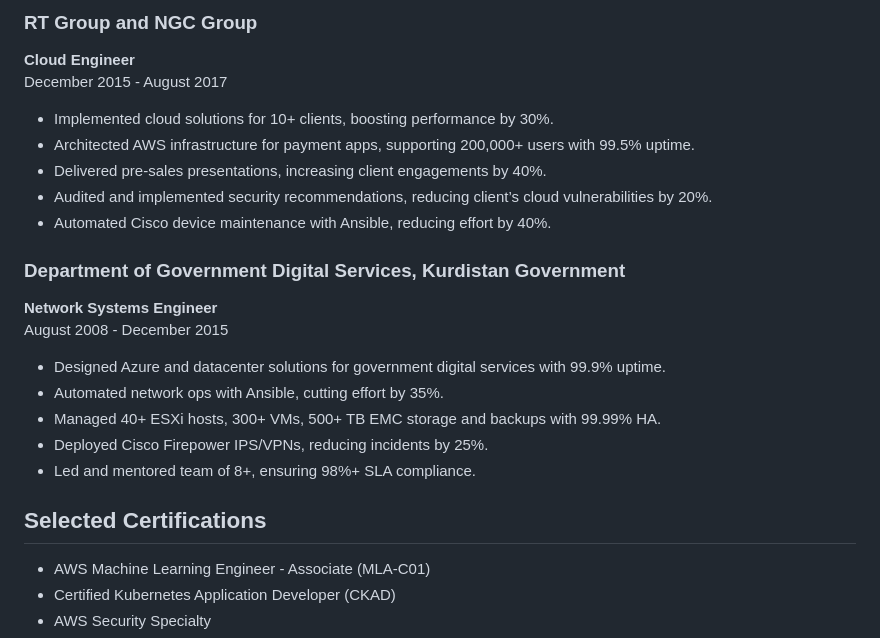
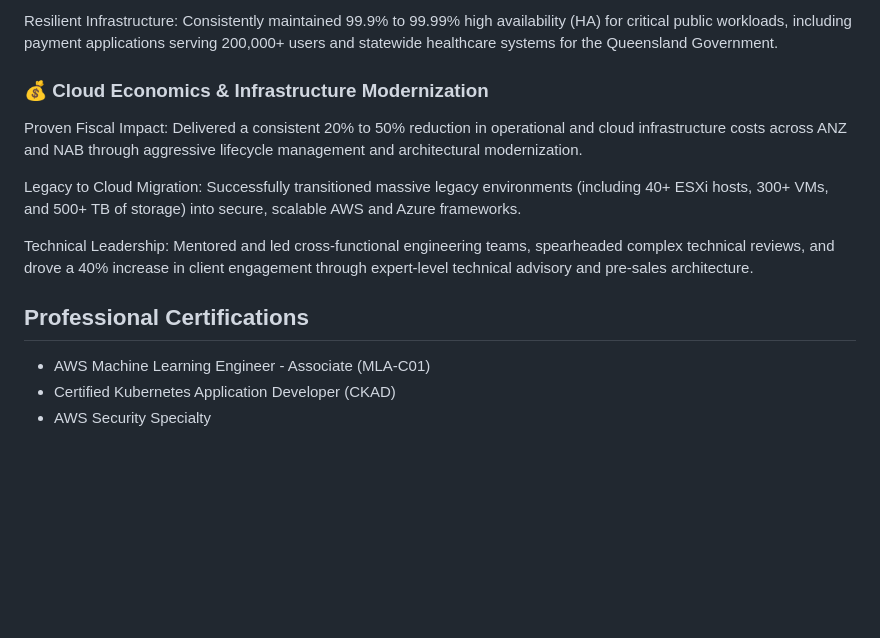
Before and after one commit to aaronmustafa/aaronmustafa.github.io, a Markdown page: contents/profile.md, the part around one of its changes. GitHub-like rendering; blank space fills up the shorter version.

```diff
--- a/contents/profile.md
+++ b/contents/profile.md
@@ -70,25 +38,15 @@ October 2017 - September 2019
 
-### RT Group and NGC Group
-**Cloud Engineer**
-December 2015 - August 2017
+Resilient Infrastructure: Consistently maintained 99.9% to 99.99% high availability (HA) for critical public workloads, including payment applications serving 200,000+ users and statewide healthcare systems for the Queensland Government.
 
-- Implemented cloud solutions for 10+ clients, boosting performance by 30%.
-- Architected AWS infrastructure for payment apps, supporting 200,000+ users with 99.5% uptime.
-- Delivered pre-sales presentations, increasing client engagements by 40%.
-- Audited and implemented security recommendations, reducing client’s cloud vulnerabilities by 20%.
-- Automated Cisco device maintenance with Ansible, reducing effort by 40%.
+### 💰 Cloud Economics & Infrastructure Modernization
+Proven Fiscal Impact: Delivered a consistent 20% to 50% reduction in operational and cloud infrastructure costs across ANZ and NAB through aggressive lifecycle management and architectural modernization.
 
-### Department of Government Digital Services, Kurdistan Government
-**Network Systems Engineer**
-August 2008 - December 2015
+Legacy to Cloud Migration: Successfully transitioned massive legacy environments (including 40+ ESXi hosts, 300+ VMs, and 500+ TB of storage) into secure, scalable AWS and Azure frameworks.
 
-- Designed Azure and datacenter solutions for government digital services with 99.9% uptime.
-- Automated network ops with Ansible, cutting effort by 35%.
-- Managed 40+ ESXi hosts, 300+ VMs, 500+ TB EMC storage and backups with 99.99% HA.
-- Deployed Cisco Firepower IPS/VPNs, reducing incidents by 25%.
-- Led and mentored team of 8+, ensuring 98%+ SLA compliance.
+Technical Leadership: Mentored and led cross-functional engineering teams, spearheaded complex technical reviews, and drove a 40% increase in client engagement through expert-level technical advisory and pre-sales architecture.
 
-## Selected Certifications
+
+## Professional Certifications
 
 - AWS Machine Learning Engineer - Associate (MLA-C01)
 - Certified Kubernetes Application Developer (CKAD)
```
Also changed, not shown: other parts of contents/profile.md (+13 -95 lines).
